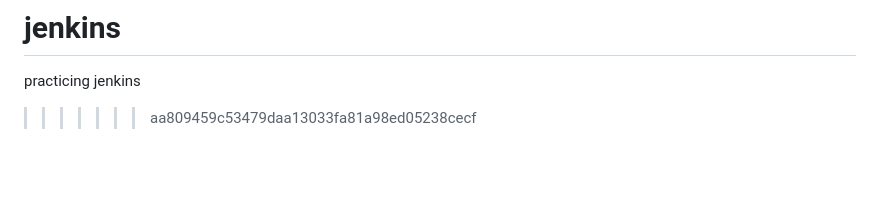
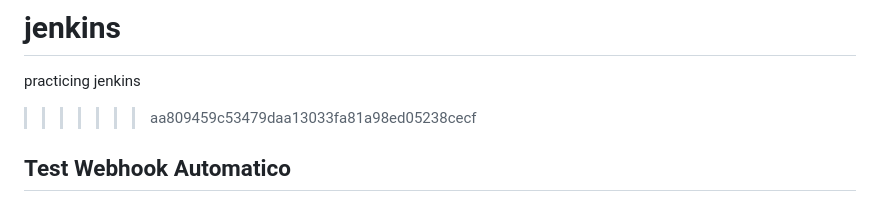
Before and after one commit to XPablo-97/jenkins, a Markdown page: README.md, the part around the change. Drawn GitHub-style; blank space fills up the shorter version.

Commit message:
testing automatic webhook

```diff
--- a/README.md
+++ b/README.md
@@ -426,3 +426,4 @@ aws eks update-kubeconfig --region us-east-1 --name mi-cluster
 # jenkins
 practicing jenkins
 >>>>>>> aa809459c53479daa13033fa81a98ed05238cecf
+## Test Webhook Automatico
```
